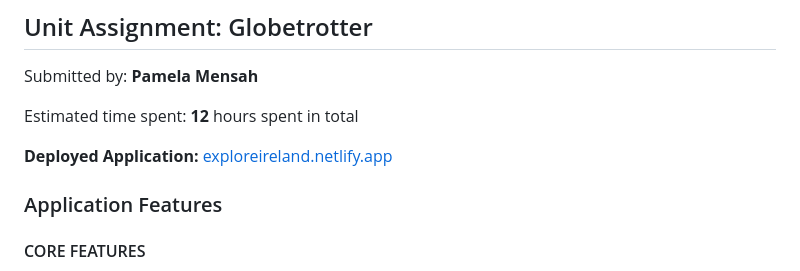
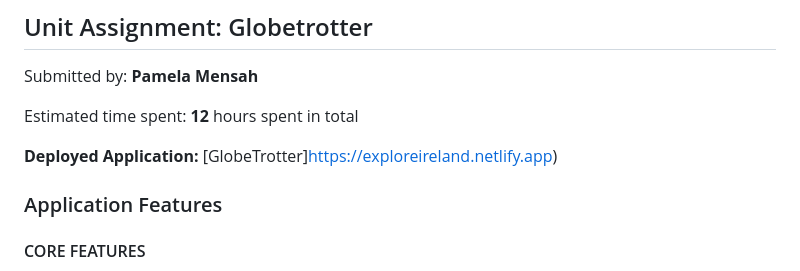
Before and after one commit to pamelamensah/Globetrotter, a Markdown page: README.md, the part around the change. GitHub-like rendering.

```diff
--- a/README.md
+++ b/README.md
@@ -4,7 +4,7 @@ Submitted by: **Pamela Mensah**
 
 Estimated time spent: **12** hours spent in total
 
-**Deployed Application:** [exploreireland.netlify.app](https://exploreireland.netlify.app)
+**Deployed Application:** [GlobeTrotter]https://exploreireland.netlify.app)
 
 ### Application Features
 
```
